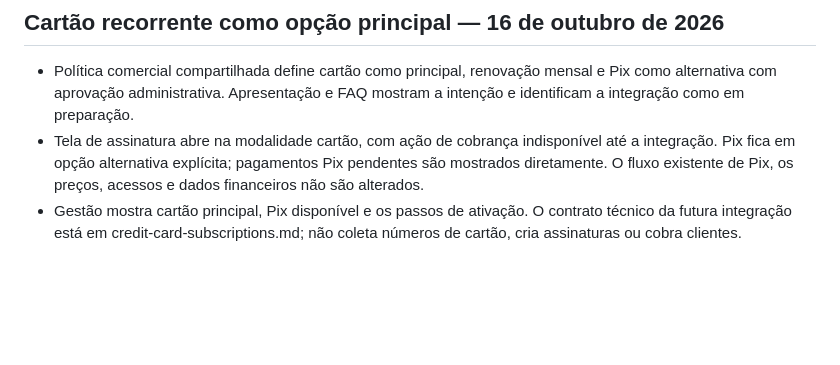
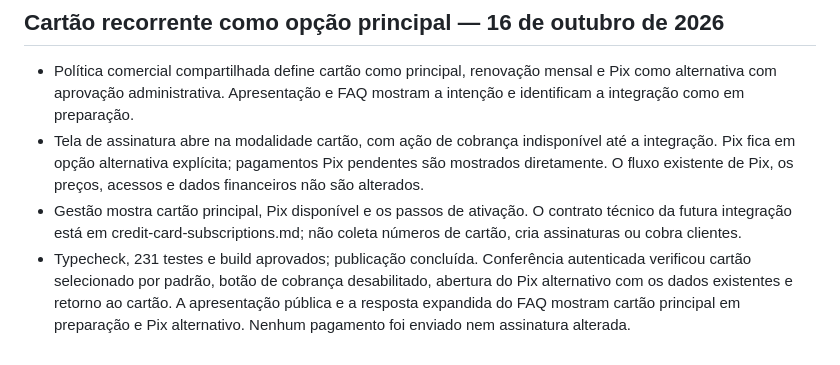
Before and after one commit to Anotaaibank/anotaai, a Markdown page: docs/verification.md, the part around the change. GitHub-like rendering; blank space fills up the shorter version.

Commit message:
docs: confirma validação da prioridade do cartão

```diff
--- a/docs/verification.md
+++ b/docs/verification.md
@@ -435,3 +435,4 @@ O log local mostrou a primeira chamada de `/api/assistant/finance` com HTTP 200
 - Política comercial compartilhada define cartão como principal, renovação mensal e Pix como alternativa com aprovação administrativa. Apresentação e FAQ mostram a intenção e identificam a integração como em preparação.
 - Tela de assinatura abre na modalidade cartão, com ação de cobrança indisponível até a integração. Pix fica em opção alternativa explícita; pagamentos Pix pendentes são mostrados diretamente. O fluxo existente de Pix, os preços, acessos e dados financeiros não são alterados.
 - Gestão mostra cartão principal, Pix disponível e os passos de ativação. O contrato técnico da futura integração está em credit-card-subscriptions.md; não coleta números de cartão, cria assinaturas ou cobra clientes.
+- Typecheck, 231 testes e build aprovados; publicação concluída. Conferência autenticada verificou cartão selecionado por padrão, botão de cobrança desabilitado, abertura do Pix alternativo com os dados existentes e retorno ao cartão. A apresentação pública e a resposta expandida do FAQ mostram cartão principal em preparação e Pix alternativo. Nenhum pagamento foi enviado nem assinatura alterada.
```
